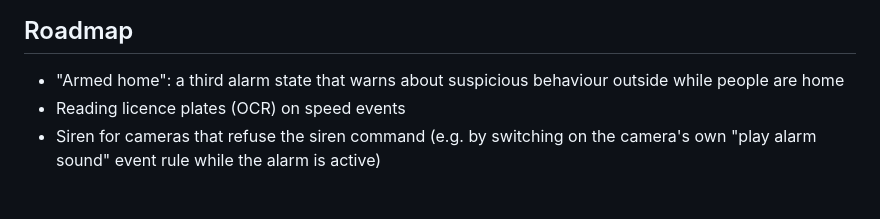
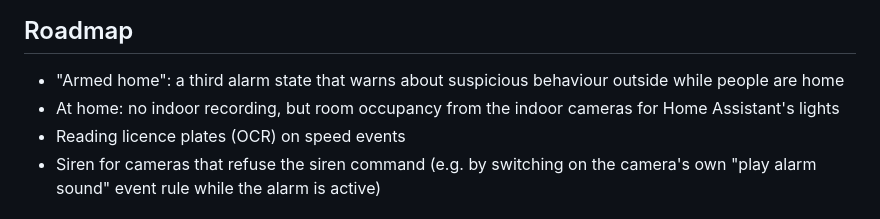
Before and after one commit to ulfendk/smart-camera-home, a Markdown page: README.md, the part around the change. Rendered like a GitHub page.

Commit message:
Roadmap: indoor occupancy without recording while home
Co-Authored-By: Claude Opus 5.5 <noreply@anthropic.com>
Claude-Session: https://claude.ai/code/session_01ADL147tf5MdWgmXcHFBieZ

```diff
--- a/README.md
+++ b/README.md
@@ -162,6 +162,7 @@ smartcam_proxy/    Home Assistant add-on: the UI in the sidebar through ingress
 ## Roadmap
 
 - "Armed home": a third alarm state that warns about suspicious behaviour outside while people are home
+- At home: no indoor recording, but room occupancy from the indoor cameras for Home Assistant's lights
 - Reading licence plates (OCR) on speed events
 - Siren for cameras that refuse the siren command (e.g. by switching on the camera's own "play
   alarm sound" event rule while the alarm is active)
```
